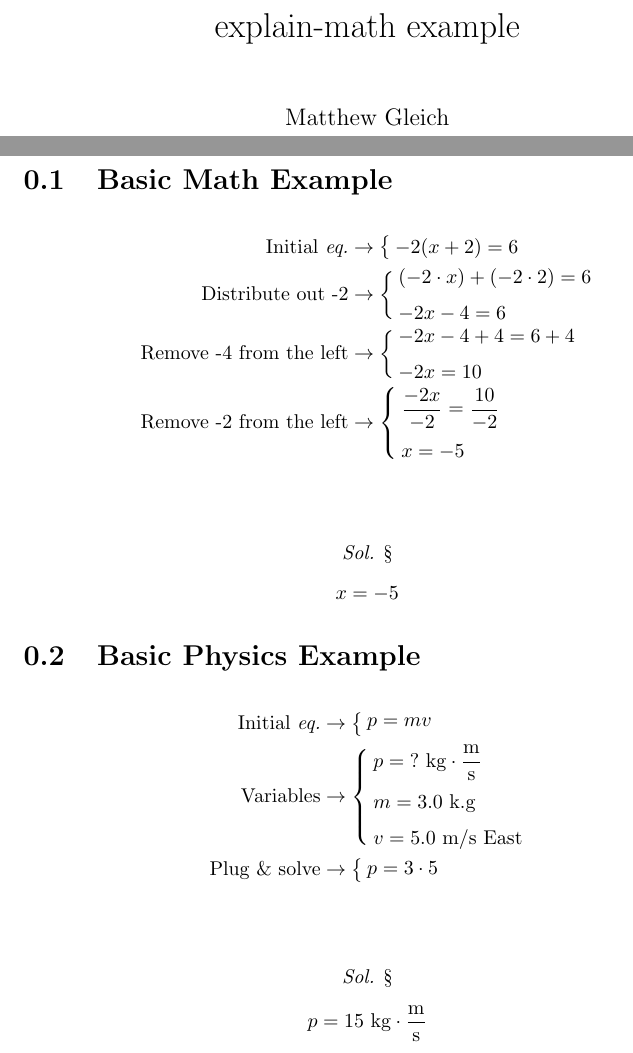
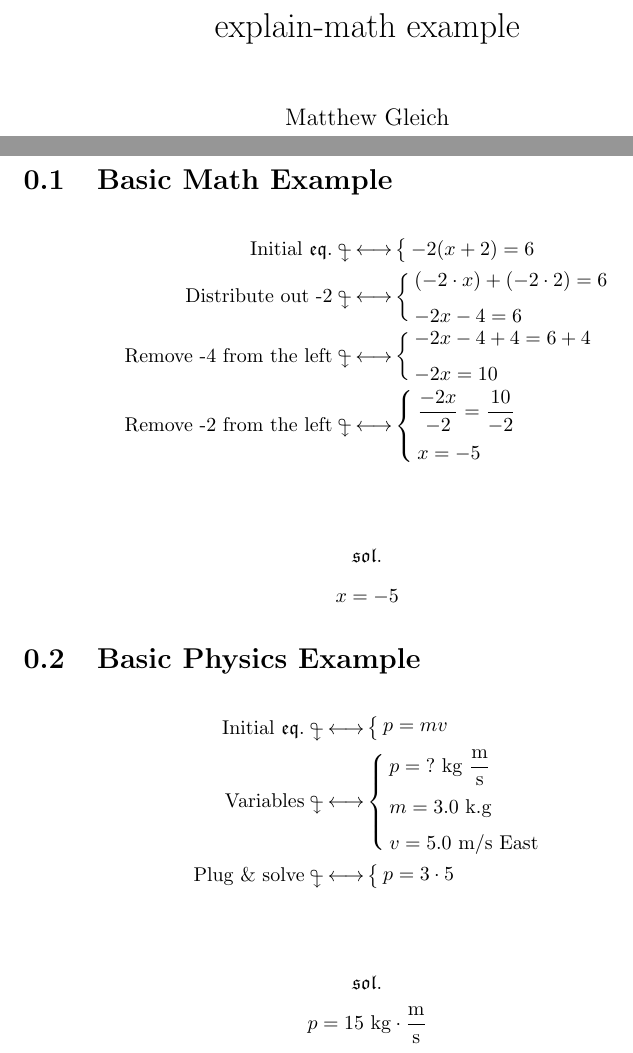
Before and after one commit to gleich/explain-math, a LaTeX problem sheet (example.tex, which reads explain-math.sty): two parts of pages 1 and 2 of 2, joined at a grey line, cut so that both start at the same text. Compiled offline with pdfLaTeX.

Commit message:
feat: improve format
Signed-off-by: Matthew Gleich <git@mattglei.ch>

```diff
--- a/example.tex
+++ b/example.tex
@@ -34,9 +34,9 @@
         \begin{align*}
             \initialeq{p = mv}
             \variables{
-                p = \text{?} \text{ kg} \cdot \frac{\text{m}}{\text{s}} \\
-                m = 3.0 \text{ k.g} \\
-                v = 5.0 \text{ m/s East}
+                \varu{p}{\text{?}}{kg $ \frac{\text{m}}{\text{s}} $} \\
+                \varu{m}{3.0}{k.g} \\
+                \varu{v}{5.0}{m/s East}
             }
             \explain{Plug \& solve}{p = 3 \cdot 5}
         \end{align*}
--- a/explain-math.sty
+++ b/explain-math.sty
@@ -3,6 +3,8 @@
 
 % Required packages
 \RequirePackage{amsmath}
+\RequirePackage{amssymb}
+\RequirePackage{graphicx}
 
 %% Bottom explain
 \providecommand{\bexplain}[2]{\underbrace{#1}_{\text{#2}}}
@@ -10,18 +12,30 @@
 \providecommand{\aexplain}[2]{\overbrace{#1}^{\text{#2}}}
 
 %% Regular explain
-\providecommand{\explain}[2]{\text{#1}&\rightarrow \begin{cases} #2 \end{cases} \\}
+\providecommand{\explain}[2]{\text{#1 \reflectbox{\rotatebox[origin=c]{270}{\vspace{1mm} $ \looparrowright $}}} \longleftrightarrow & \begin{cases} #2 \end{cases} \\}
 
 %% Initial equation
-\providecommand{\initialeq}[1]{\explain{Initial \textit{eq.}}{\displaystyle #1}}
+\providecommand{\initialeq}[1]{\explain{Initial $ \mathfrak{eq.}$}{\displaystyle #1}}
+
+%% Variable declaration section
+\providecommand{\variables}[1]{\explain{Variables}{#1}}
 
 %% Variable declaration
-\providecommand{\variables}[1]{\explain{Variables}{#1}}
+\providecommand{\var}[2]{#1 = #2}
+
+%% Variable declaration with text
+\providecommand{\vart}[2]{\text{#1} = #2}
+
+%% Variable declaration with unit
+\providecommand{\varu}[3]{#1 = #2 \text{ #3}}
+
+%% Variable declaration with text and unit
+\providecommand{\vartu}[3]{\text{#1} = #2 \text{ #3}}
 
 %% Solution declaration
 \providecommand{\sol}[1]{
     \begin{center}
-        \item \textit{Sol.} \S
+        \item $ \mathfrak{sol.} $
         \item #1
     \end{center}
 }
@@ -29,7 +43,7 @@
 %% Math Solution declaration
 \providecommand{\msol}[1]{
     \begin{center}
-        \item \textit{Sol.} \S
+        \item $ \mathfrak{sol.} $
     \end{center}
     \[ #1 \]
 }
```
Also changed, not shown: example.pdf.
